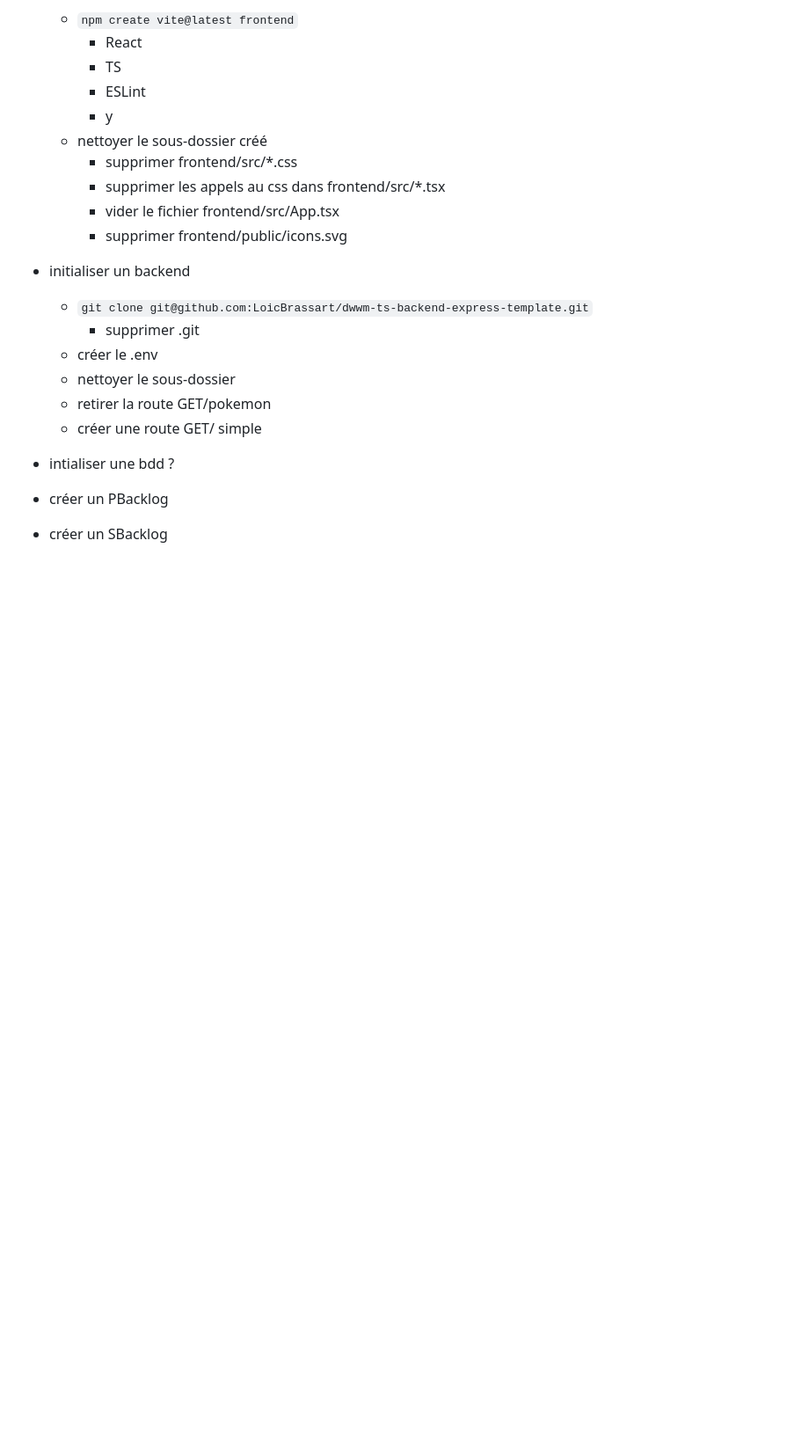
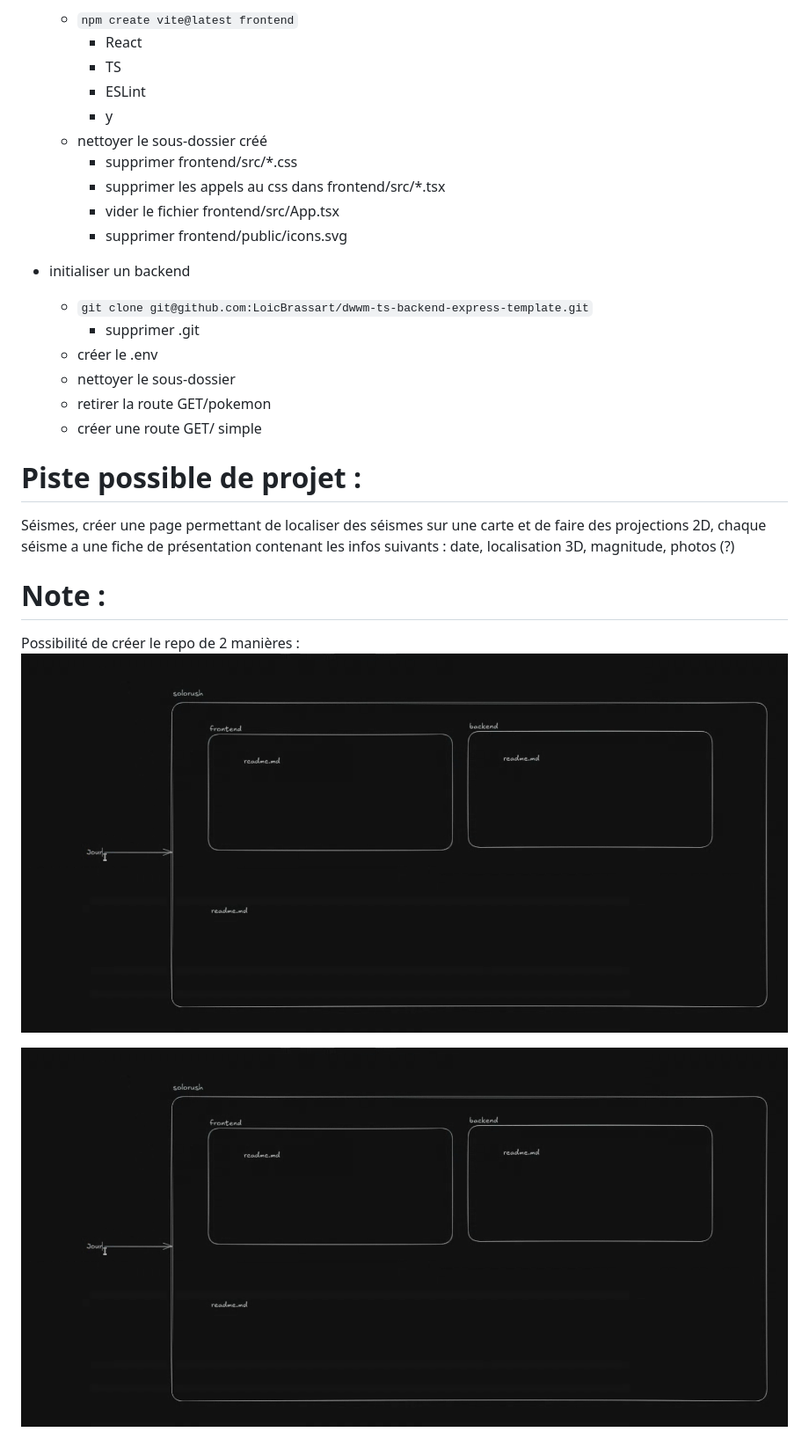
Before and after one commit to Louise-Xg/Projet_FullStack, a Markdown page: README.md, the part around one of its changes. Shown at 88% size. Rendered like a GitHub page; pictures changed too: img/option1.png (added); blank space fills up the shorter version.

Commit message:
Update readme file + Add img folder for the readme file

```diff
--- a/README.md
+++ b/README.md
@@ -21,6 +31,13 @@
   - retirer la route GET/pokemon
   - créer une route GET/ simple
 
-- intialiser une bdd ?
-- créer un PBacklog
-- créer un SBacklog
+# Piste possible de projet :
+
+Séismes, créer une page permettant de localiser des séismes sur une carte et de faire des projections 2D, chaque séisme a une fiche de présentation contenant les infos suivants : date, localisation 3D, magnitude, photos (?)
+
+# Note :
+
+Possibilité de créer le repo de 2 manières :
+![Maquette_de_mobile_et_desktop](img/option1.png)
+
+![Maquette_de_mobile_et_desktop](img/option1.png)
```
Also changed, not shown: other parts of README.md (+10 -0 lines), img/option2.png (added).
